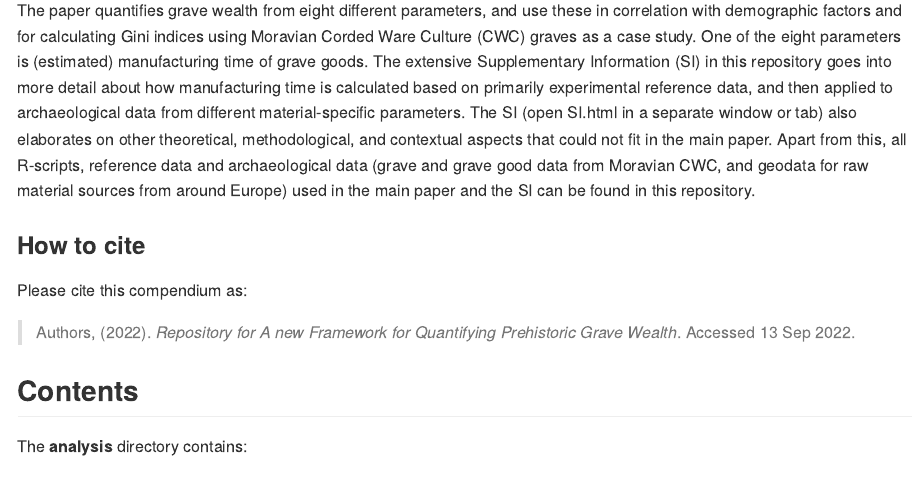
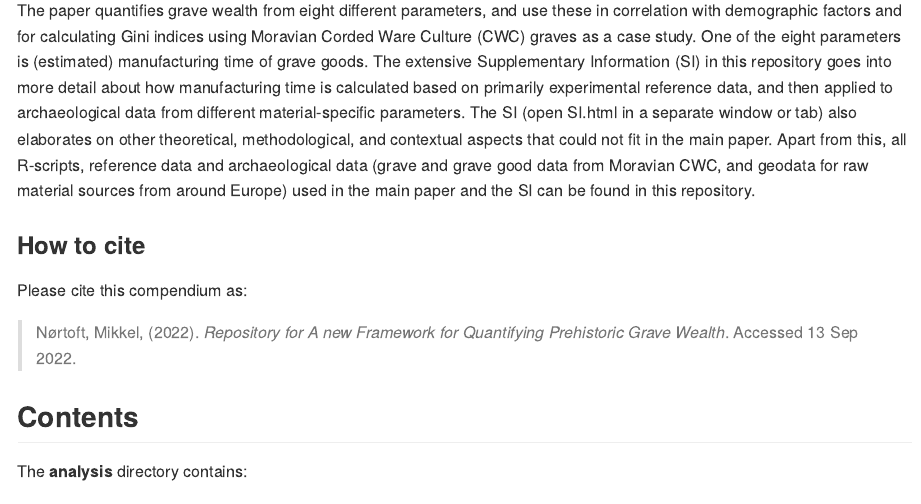
Before and after one commit to mnortoft/QuantWealth, an R Markdown document (README.Rmd): the page in a window 1100 px wide, from 260 px down. Rendered offline with R 4.5, knitr and Pandoc, with nearby package versions.

Commit message:
updated citation info

```diff
--- a/README.Rmd
+++ b/README.Rmd
@@ -28,7 +28,7 @@ Apart from this, all R-scripts, reference data and archaeological data (grave an
 
 Please cite this compendium as:
 
-> Authors, (`r format(Sys.Date(), "%Y")`). _Repository for `r Title`_. Accessed `r format(Sys.Date(), "%d %b %Y")`.
+> Nørtoft, Mikkel, (`r format(Sys.Date(), "%Y")`). _Repository for `r Title`_. Accessed `r format(Sys.Date(), "%d %b %Y")`.
 
 ## Contents
 
```
Also changed, not shown: README.md.
